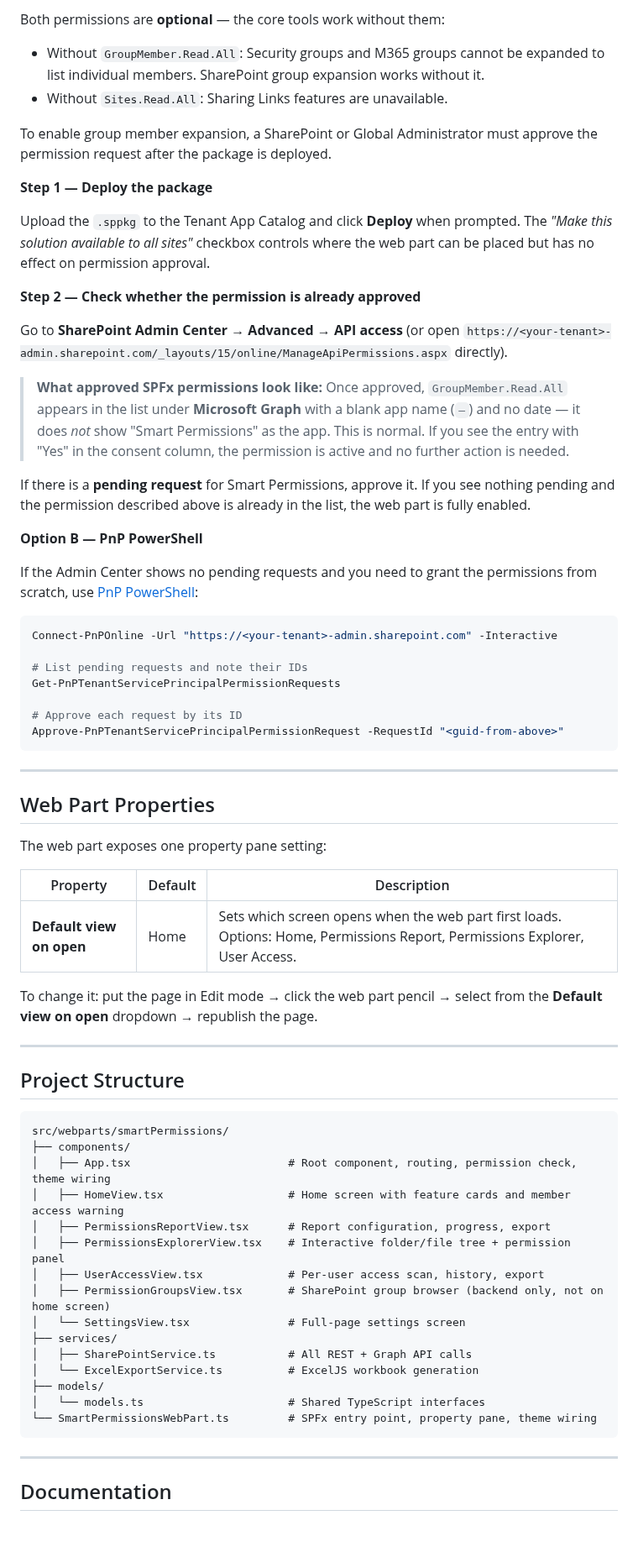
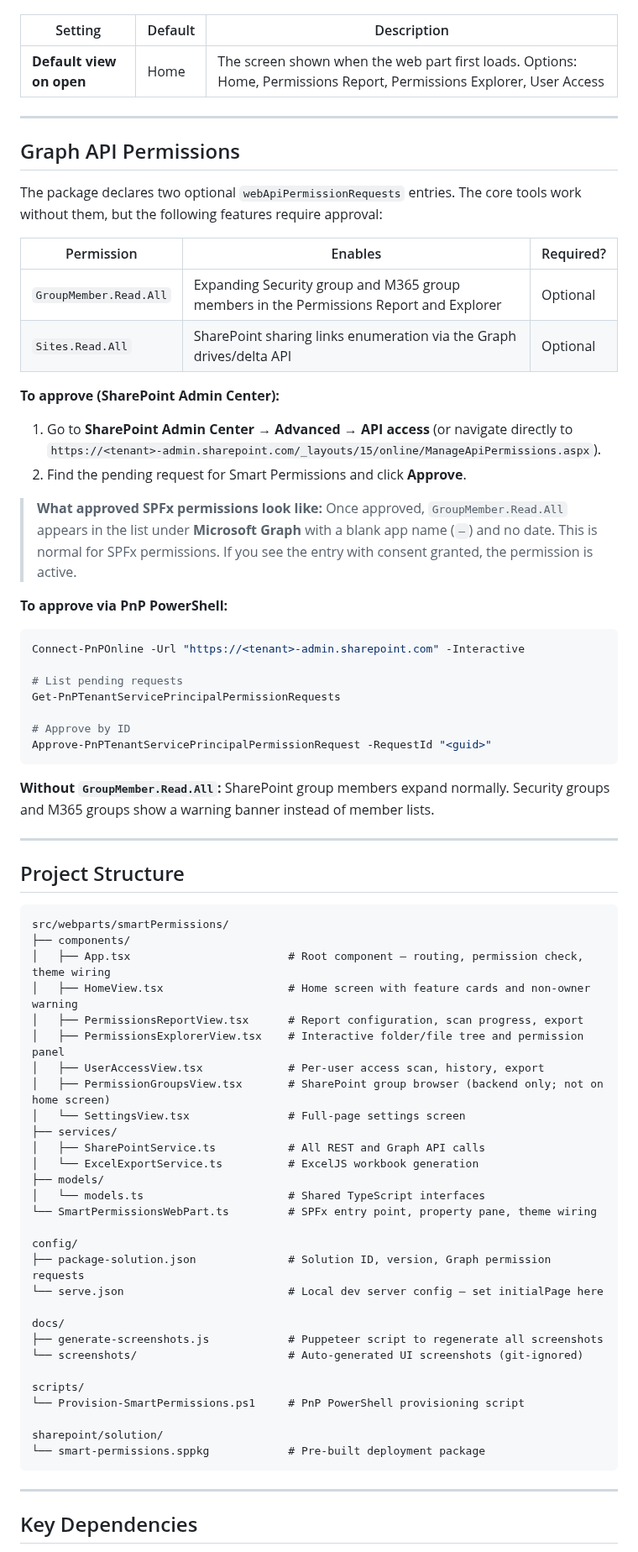
Before and after one commit to sregan1/SharePoint-Smart-Permissions, a Markdown page: README.md, the part around one of its changes. Shown at 84% size. GitHub-like rendering; blank space fills up the shorter version.

````diff
--- a/README.md
+++ b/README.md
@@ -125,47 +153,39 @@ The package declares two optional `webApiPermissionRequests` entries:
 
-Both permissions are **optional** — the core tools work without them:
-- Without `GroupMember.Read.All`: Security groups and M365 groups cannot be expanded to list individual members. SharePoint group expansion works without it.
-- Without `Sites.Read.All`: Sharing Links features are unavailable.
-
-To enable group member expansion, a SharePoint or Global Administrator must approve the permission request after the package is deployed.
-
-**Step 1 — Deploy the package**
-
-Upload the `.sppkg` to the Tenant App Catalog and click **Deploy** when prompted. The *"Make this solution available to all sites"* checkbox controls where the web part can be placed but has no effect on permission approval.
-
-**Step 2 — Check whether the permission is already approved**
-
-Go to **SharePoint Admin Center → Advanced → API access** (or open `https://<your-tenant>-admin.sharepoint.com/_layouts/15/online/ManageApiPermissions.aspx` directly).
-
-> **What approved SPFx permissions look like:** Once approved, `GroupMember.Read.All` appears in the list under **Microsoft Graph** with a blank app name (`—`) and no date — it does *not* show "Smart Permissions" as the app. This is normal. If you see the entry with "Yes" in the consent column, the permission is active and no further action is needed.
-
-If there is a **pending request** for Smart Permissions, approve it. If you see nothing pending and the permission described above is already in the list, the web part is fully enabled.
-
-**Option B — PnP PowerShell**
-
-If the Admin Center shows no pending requests and you need to grant the permissions from scratch, use [PnP PowerShell](https://pnp.github.io/powershell/):
-
-```powershell
-Connect-PnPOnline -Url "https://<your-tenant>-admin.sharepoint.com" -Interactive
-
-# List pending requests and note their IDs
-Get-PnPTenantServicePrincipalPermissionRequests
-
-# Approve each request by its ID
-Approve-PnPTenantServicePrincipalPermissionRequest -RequestId "<guid-from-above>"
-```
+| Setting | Default | Description |
+|---|---|---|
+| **Default view on open** | Home | The screen shown when the web part first loads. Options: Home, Permissions Report, Permissions Explorer, User Access |
 
 ---
 
-## Web Part Properties
+## Graph API Permissions
 
-The web part exposes one property pane setting:
+The package declares two optional `webApiPermissionRequests` entries. The core tools work without them, but the following features require approval:
 
-| Property | Default | Description |
-|----------|---------|-------------|
-| **Default view on open** | Home | Sets which screen opens when the web part first loads. Options: Home, Permissions Report, Permissions Explorer, User Access. |
+| Permission | Enables | Required? |
+|---|---|---|
+| `GroupMember.Read.All` | Expanding Security group and M365 group members in the Permissions Report and Explorer | Optional |
+| `Sites.Read.All` | SharePoint sharing links enumeration via the Graph drives/delta API | Optional |
 
-To change it: put the page in Edit mode → click the web part pencil → select from the **Default view on open** dropdown → republish the page.
+**To approve (SharePoint Admin Center):**
+
+1. Go to **SharePoint Admin Center → Advanced → API access** (or navigate directly to `https://<tenant>-admin.sharepoint.com/_layouts/15/online/ManageApiPermissions.aspx`).
+2. Find the pending request for Smart Permissions and click **Approve**.
+
+> **What approved SPFx permissions look like:** Once approved, `GroupMember.Read.All` appears in the list under **Microsoft Graph** with a blank app name (`—`) and no date. This is normal for SPFx permissions. If you see the entry with consent granted, the permission is active.
+
+**To approve via PnP PowerShell:**
+
+```powershell
+Connect-PnPOnline -Url "https://<tenant>-admin.sharepoint.com" -Interactive
+
+# List pending requests
+Get-PnPTenantServicePrincipalPermissionRequests
+
+# Approve by ID
+Approve-PnPTenantServicePrincipalPermissionRequest -RequestId "<guid>"
+```
+
+**Without `GroupMember.Read.All`:** SharePoint group members expand normally. Security groups and M365 groups show a warning banner instead of member lists.
 
 ---
 
@@ -174,22 +194,36 @@ To change it: put the page in Edit mode → click the web part pencil → select
 ```
 src/webparts/smartPermissions/
 ├── components/
-│   ├── App.tsx                        # Root component, routing, permission check, theme wiring
-│   ├── HomeView.tsx                   # Home screen with feature cards and member access warning
-│   ├── PermissionsReportView.tsx      # Report configuration, progress, export
-│   ├── PermissionsExplorerView.tsx    # Interactive folder/file tree + permission panel
+│   ├── App.tsx                        # Root component — routing, permission check, theme wiring
+│   ├── HomeView.tsx                   # Home screen with feature cards and non-owner warning
+│   ├── PermissionsReportView.tsx      # Report configuration, scan progress, export
+│   ├── PermissionsExplorerView.tsx    # Interactive folder/file tree and permission panel
 │   ├── UserAccessView.tsx             # Per-user access scan, history, export
-│   ├── PermissionGroupsView.tsx       # SharePoint group browser (backend only, not on home screen)
+│   ├── PermissionGroupsView.tsx       # SharePoint group browser (backend only; not on home screen)
 │   └── SettingsView.tsx               # Full-page settings screen
 ├── services/
-│   ├── SharePointService.ts           # All REST + Graph API calls
+│   ├── SharePointService.ts           # All REST and Graph API calls
 │   └── ExcelExportService.ts          # ExcelJS workbook generation
 ├── models/
 │   └── models.ts                      # Shared TypeScript interfaces
 └── SmartPermissionsWebPart.ts         # SPFx entry point, property pane, theme wiring
+
+config/
+├── package-solution.json              # Solution ID, version, Graph permission requests
+└── serve.json                         # Local dev server config — set initialPage here
+
+docs/
+├── generate-screenshots.js            # Puppeteer script to regenerate all screenshots
+└── screenshots/                       # Auto-generated UI screenshots (git-ignored)
+
+scripts/
+└── Provision-SmartPermissions.ps1     # PnP PowerShell provisioning script
+
+sharepoint/solution/
+└── smart-permissions.sppkg            # Pre-built deployment package
 ```
 
 ---
 
-## Documentation
+## Key Dependencies
 
````
Also changed, not shown: other parts of README.md (+140 -77 lines), docs/screenshots/01_home.png, 1 other file.
